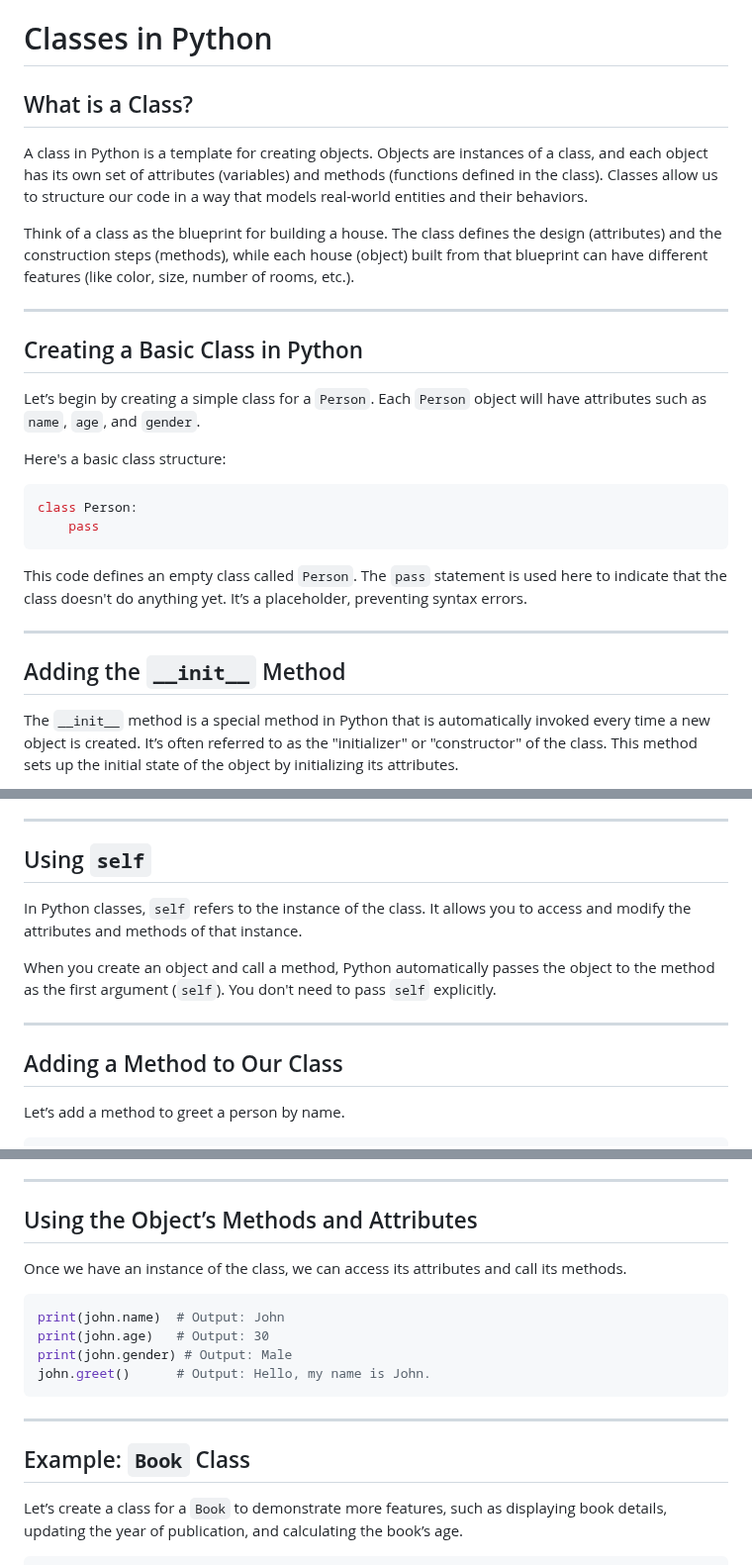
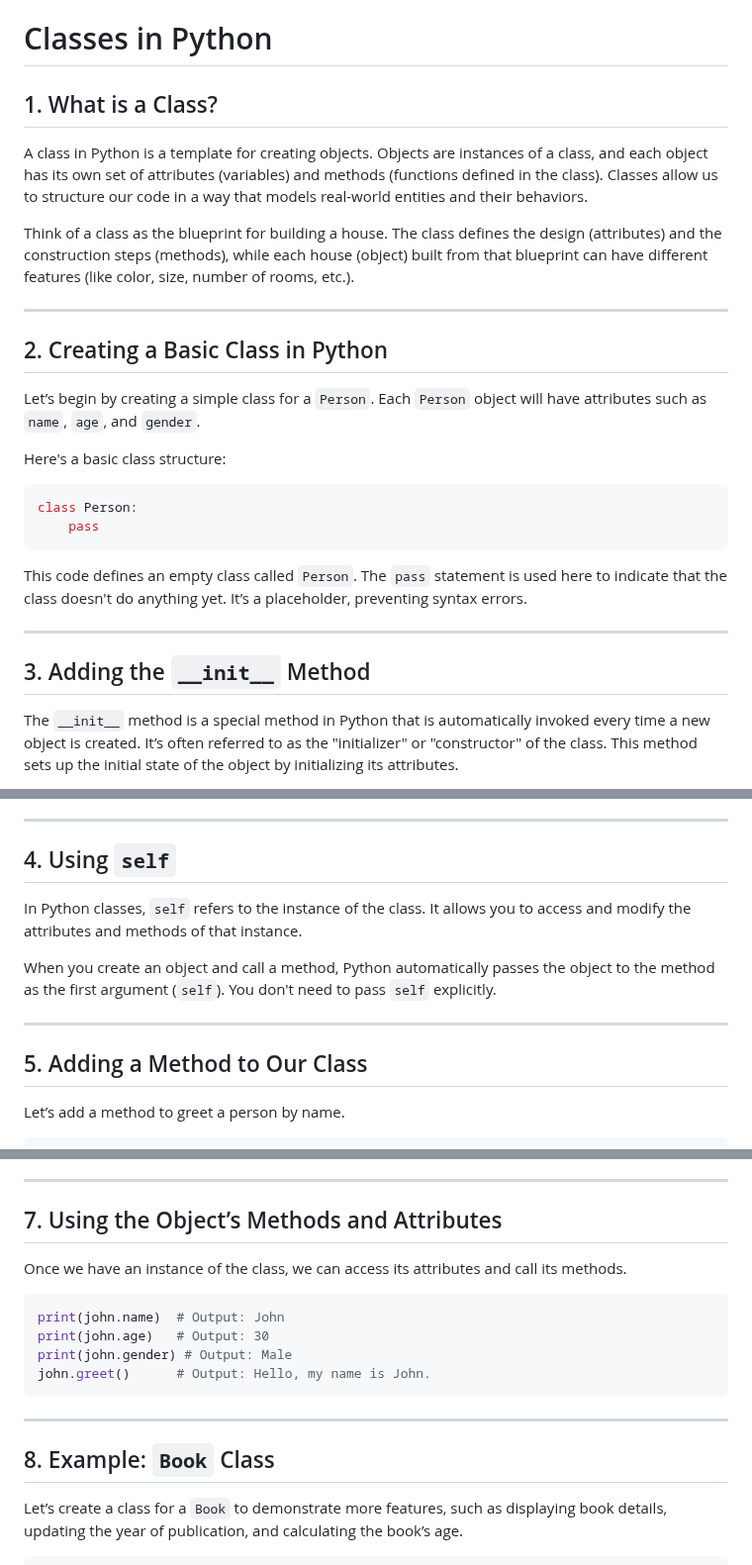
Before and after one commit to cloudyuga/genai, a Markdown page: Module-00-Basic-Python/7-Classes/Overview.MD, 3 parts joined by grey strips. Shown at 99% size. Drawn GitHub-style.

```diff
--- a/Module-00-Basic-Python/7-Classes/Overview.MD
+++ b/Module-00-Basic-Python/7-Classes/Overview.MD
@@ -1,6 +1,6 @@
 # Classes in Python
 
-## What is a Class?
+## 1. What is a Class?
 
 A class in Python is a template for creating objects. Objects are instances of a class, and each object has its own set of attributes (variables) and methods (functions defined in the class). Classes allow us to structure our code in a way that models real-world entities and their behaviors.
 
@@ -8,7 +8,7 @@ Think of a class as the blueprint for building a house. The class defines the de
 
 ---
 
-## Creating a Basic Class in Python
+## 2. Creating a Basic Class in Python
 
 Let’s begin by creating a simple class for a `Person`. Each `Person` object will have attributes such as `name`, `age`, and `gender`.
 
@@ -23,7 +23,7 @@ This code defines an empty class called `Person`. The `pass` statement is used h
 
 ---
 
-## Adding the `__init__` Method
+## 3. Adding the `__init__` Method
 
 The `__init__` method is a special method in Python that is automatically invoked every time a new object is created. It’s often referred to as the "initializer" or "constructor" of the class. This method sets up the initial state of the object by initializing its attributes.
 
@@ -46,7 +46,7 @@ class Person:
 
 ---
 
-## Using `self`
+## 4. Using `self`
 
 In Python classes, `self` refers to the instance of the class. It allows you to access and modify the attributes and methods of that instance.
 
@@ -54,7 +54,7 @@ When you create an object and call a method, Python automatically passes the obj
 
 ---
 
-## Adding a Method to Our Class
+## 5. Adding a Method to Our Class
 
 Let’s add a method to greet a person by name.
 
@@ -92,7 +92,7 @@ john = Person("John", 30, "Male")
 
 ---
 
-## Using the Object’s Methods and Attributes
+## 7. Using the Object’s Methods and Attributes
 
 Once we have an instance of the class, we can access its attributes and call its methods.
 
@@ -105,7 +105,7 @@ john.greet()      # Output: Hello, my name is John.
 
 ---
 
-## Example: `Book` Class
+## 8. Example: `Book` Class
 
 Let’s create a class for a `Book` to demonstrate more features, such as displaying book details, updating the year of publication, and calculating the book’s age.
 
```
Also changed, not shown: other parts of Module-00-Basic-Python/7-Classes/Overview.MD (+4 -4 lines).
